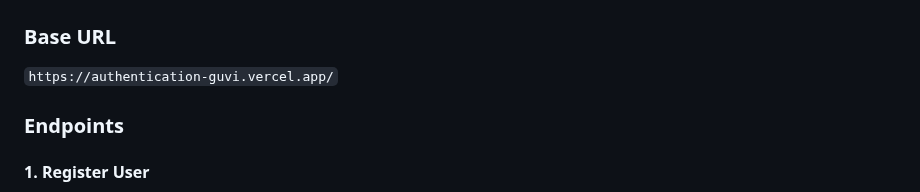
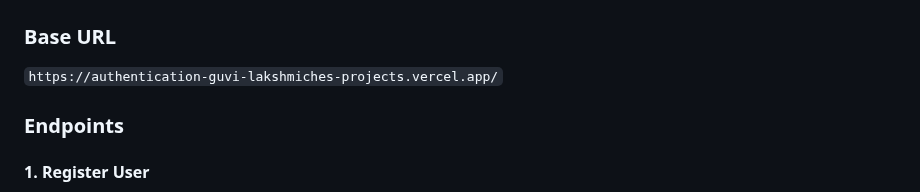
Before and after one commit to LakshmiChe/AuthenticationGuvi, a Markdown page: README.md, the part around the change. Rendered like a GitHub page.

```diff
--- a/README.md
+++ b/README.md
@@ -64,7 +64,7 @@ This project demonstrates how to implement user authentication and authorization
 ## API Endpoints
 
 ### Base URL
-`https://authentication-guvi.vercel.app/`
+`https://authentication-guvi-lakshmiches-projects.vercel.app/`
 
 ### Endpoints
 #### 1. **Register User**
```
